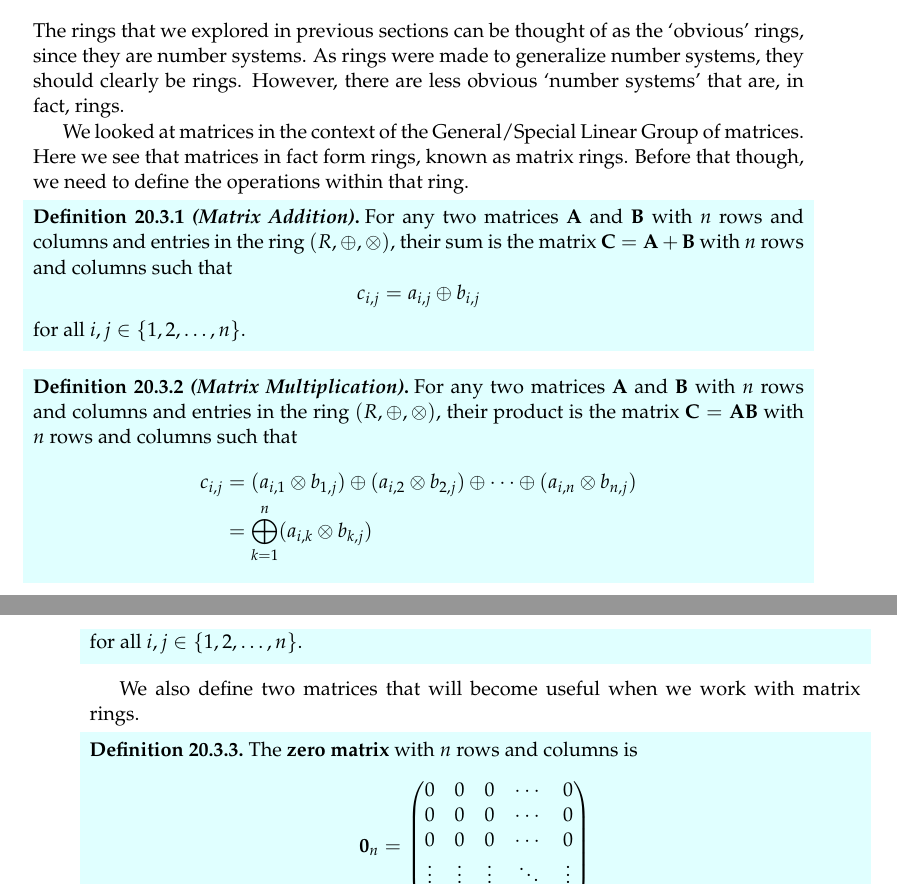
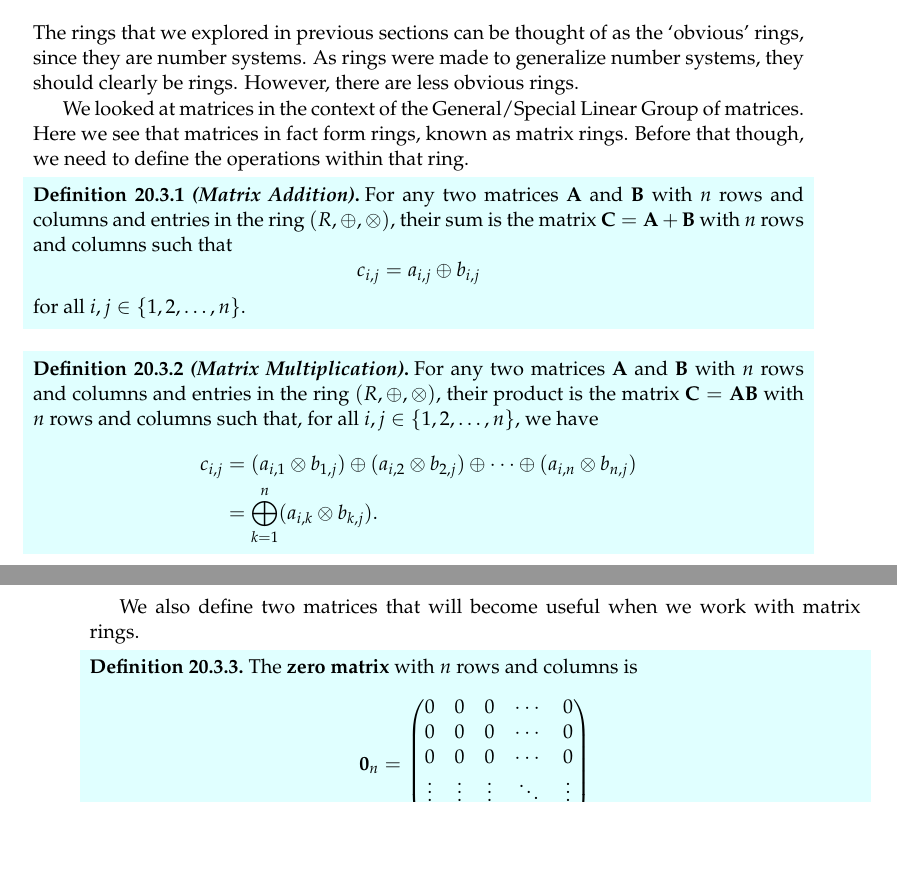
Before and after one commit to PhotonicGluon/Abstract-Algebra-Book, a LaTeX thesis (book.tex, which reads part2/basics-of-rings.tex): two parts of pages 204 and 205 of 337, joined at a grey line, cut so that both start at the same text, the shorter picture padded with empty space. Compiled offline with pdfLaTeX.

Commit message:
Update format for some chapters in part 2

```diff
--- a/part2/basics-of-rings.tex
+++ b/part2/basics-of-rings.tex
@@ -266,7 +266,7 @@ We list some properties of rings here. For each of the propositions, assume $R$
 
 % \section{Some Non-Obvious Rings}
 \section{Matrix Rings}
-The rings that we explored in previous sections can be thought of as the `obvious' rings, since they are number systems. As rings were made to generalize number systems, they should clearly be rings. However, there are less obvious `number systems' that are, in fact, rings.
+The rings that we explored in previous sections can be thought of as the `obvious' rings, since they are number systems. As rings were made to generalize number systems, they should clearly be rings. However, there are less obvious rings.
 
 % \subsection{Matrix Rings}
 We looked at matrices in the context of the General/Special Linear Group of matrices. Here we see that matrices in fact form rings, known as matrix rings. Before that though, we need to define the operations within that ring.
@@ -279,12 +279,11 @@ We looked at matrices in the context of the General/Special Linear Group of matr
     for all $i,j \in \{1, 2, \dots, n\}$.
 \end{definition}
 \begin{definition}[Matrix Multiplication]\index{matrix multiplication}
-    For any two matrices $\textbf{A}$ and $\textbf{B}$ with $n$ rows and columns and entries in the ring $(R, \oplus, \otimes)$, their product is the matrix $\textbf{C} = \textbf{AB}$ with $n$ rows and columns such that
+    For any two matrices $\textbf{A}$ and $\textbf{B}$ with $n$ rows and columns and entries in the ring $(R, \oplus, \otimes)$, their product is the matrix $\textbf{C} = \textbf{AB}$ with $n$ rows and columns such that, for all $i,j \in \{1, 2, \dots, n\}$, we have
     \begin{align*}
         c_{i,j} &= (a_{i,1}\otimes b_{1,j}) \oplus (a_{i,2}\otimes b_{2,j}) \oplus \cdots \oplus (a_{i,n}\otimes b_{n,j})\\
-        &= \bigoplus_{k=1}^n (a_{i,k}\otimes b_{k,j})
+        &= \bigoplus_{k=1}^n (a_{i,k}\otimes b_{k,j}).
     \end{align*}
-    for all $i,j \in \{1, 2, \dots, n\}$.
 \end{definition}
 
 We also define two matrices that will become useful when we work with matrix rings.
```
Also changed, not shown: part2/integral-domains.tex (+2 -0 lines), part2/basics-of-rings.tex (5 more changed lines).
